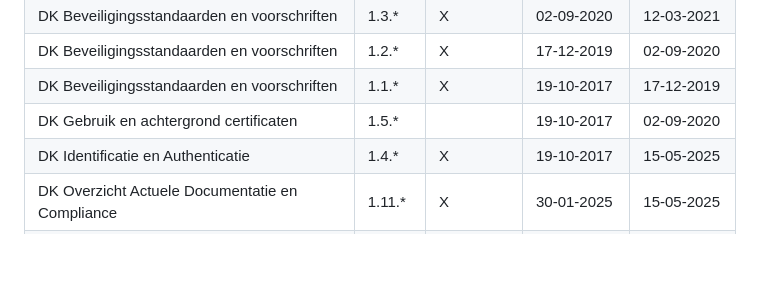
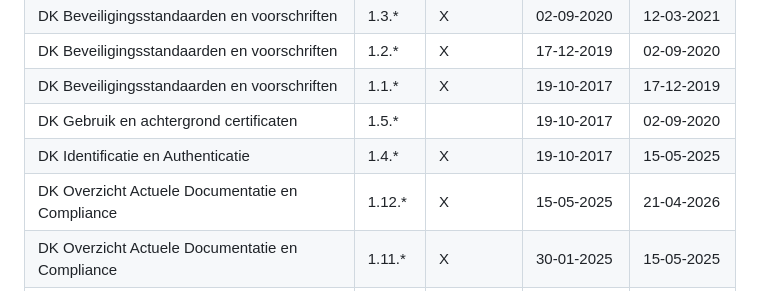
Before and after one commit to Logius-standaarden/Digikoppeling-Overzicht-Actuele-Documentatie-en-Compliance, a Markdown page: ch04_Wat zijn de huidige versies van documenten.md, the part around one of its changes. Drawn GitHub-style; blank space fills up the shorter version.

```diff
--- a/ch04_Wat zijn de huidige versies van documenten.md
+++ b/ch04_Wat zijn de huidige versies van documenten.md
@@ -54,6 +54,7 @@ De onderstaande tabel geeft de voorgaande versies van de Digikoppeling documente
 | DK Beveiligingsstandaarden en voorschriften     | 1.1.*  | X         | 19-10-2017   | 17-12-2019 |
 | DK Gebruik en achtergrond certificaten          | 1.5.*  |           | 19-10-2017   | 02-09-2020 |
 | DK Identificatie en Authenticatie               | 1.4.*  | X         | 19-10-2017   | 15-05-2025 |
+| DK Overzicht Actuele Documentatie en Compliance | 1.12.*  | X        | 15-05-2025   | 21-04-2026 |
 | DK Overzicht Actuele Documentatie en Compliance | 1.11.*  | X        | 30-01-2025   | 15-05-2025 |
 | DK Overzicht Actuele Documentatie en Compliance | 1.10.*  | X        | 14-11-2022   | 30-01-2025 |
 | DK Overzicht Actuele Documentatie en Compliance | 1.9.*  | X         | 11-04-2022   | 14-11-2022 |
```
Also changed, not shown: other parts of ch04_Wat zijn de huidige versies van documenten.md (+1 -1 lines).
